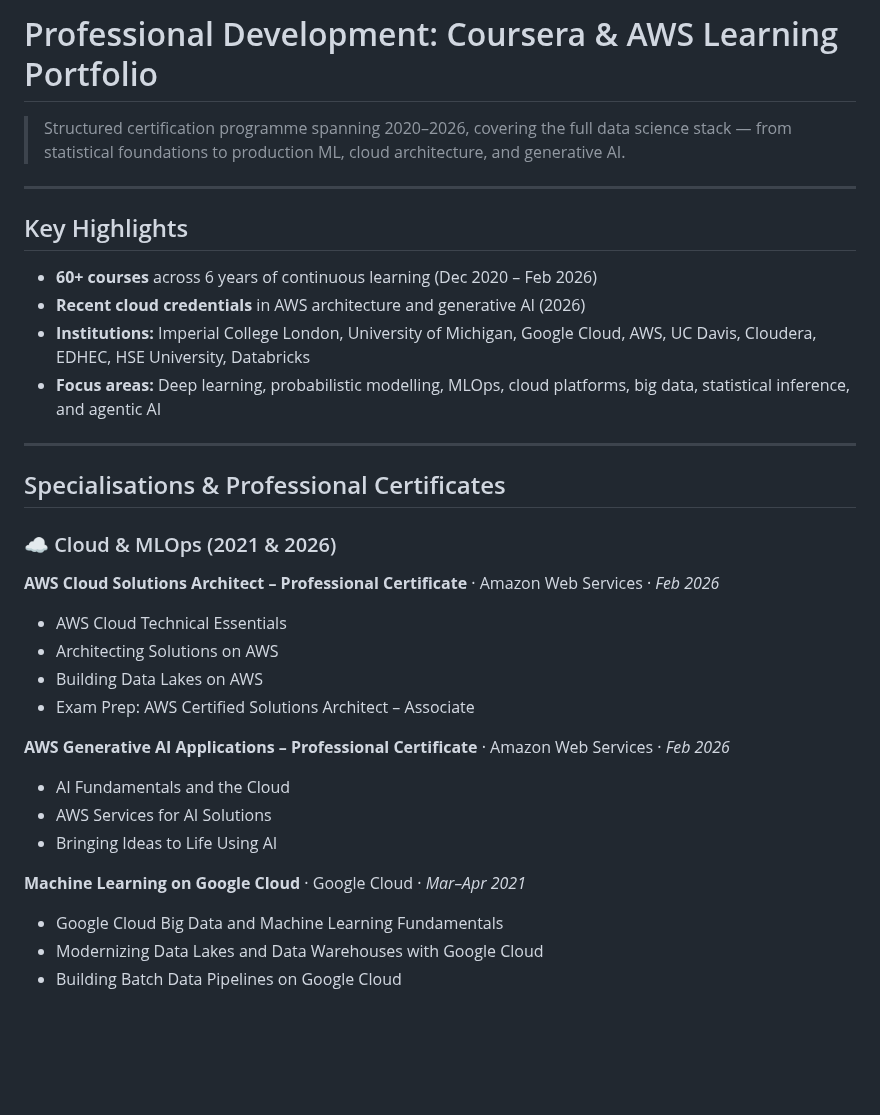
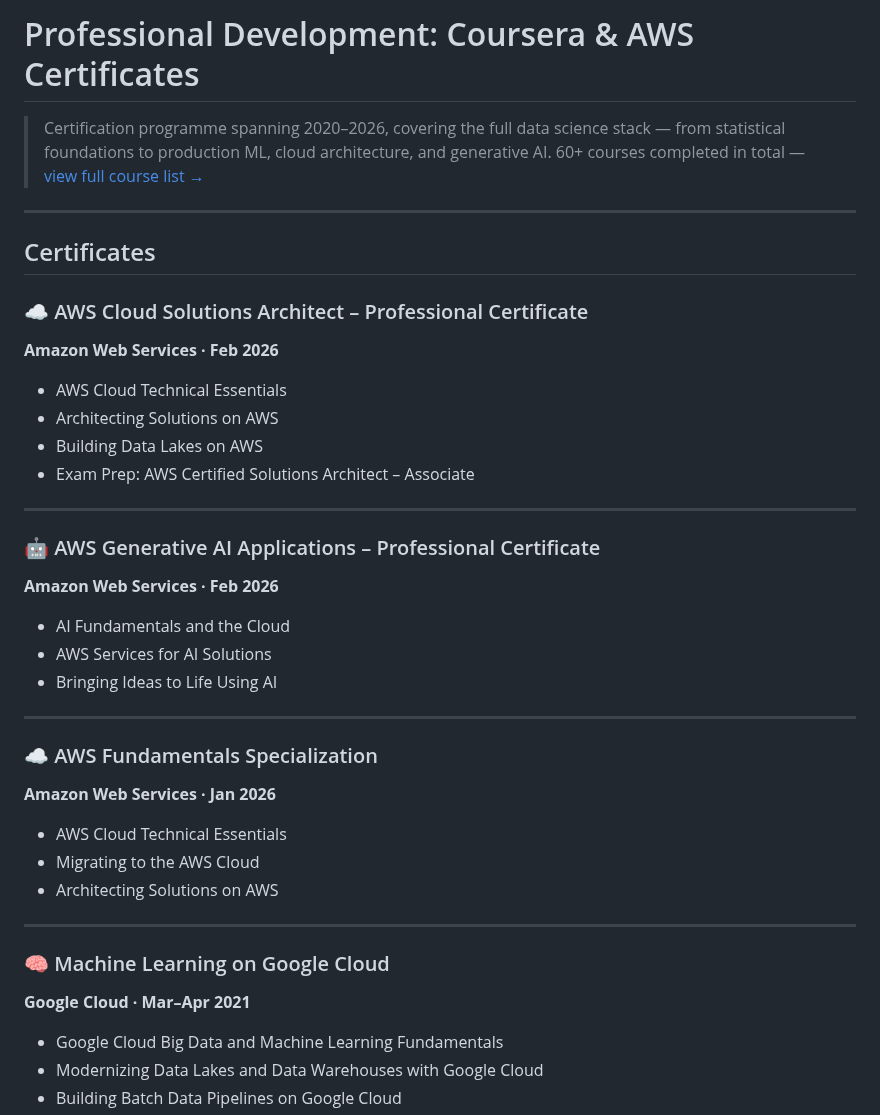
Before and after one commit to CJRockball/learning_journey, a Markdown page: 01_coursera_certificates/README.md, the part around one of its changes. GitHub-like rendering; blank space fills up the shorter version.

```diff
--- a/01_coursera_certificates/README.md
+++ b/01_coursera_certificates/README.md
@@ -1,34 +1,40 @@
-# Professional Development: Coursera & AWS Learning Portfolio
+# Professional Development: Coursera & AWS Certificates
 
-> Structured certification programme spanning 2020–2026, covering the full data science stack — from statistical foundations to production ML, cloud architecture, and generative AI.
+> Certification programme spanning 2020–2026, covering the full data science stack —
+> from statistical foundations to production ML, cloud architecture, and generative AI.
+> 60+ courses completed in total — [view full course list →](./COURSE_LIST.md)
 
 ---
 
-## Key Highlights
+## Certificates
 
-- **60+ courses** across 6 years of continuous learning (Dec 2020 – Feb 2026)
-- **Recent cloud credentials** in AWS architecture and generative AI (2026)
-- **Institutions:** Imperial College London, University of Michigan, Google Cloud, AWS, UC Davis, Cloudera, EDHEC, HSE University, Databricks
-- **Focus areas:** Deep learning, probabilistic modelling, MLOps, cloud platforms, big data, statistical inference, and agentic AI
-
----
-
-## Specialisations & Professional Certificates
-
-### ☁️ Cloud & MLOps (2021 & 2026)
-
-**AWS Cloud Solutions Architect – Professional Certificate** · Amazon Web Services · *Feb 2026*
+### ☁️ AWS Cloud Solutions Architect – Professional Certificate
+**Amazon Web Services · Feb 2026**
 - AWS Cloud Technical Essentials
 - Architecting Solutions on AWS
 - Building Data Lakes on AWS
 - Exam Prep: AWS Certified Solutions Architect – Associate
 
-**AWS Generative AI Applications – Professional Certificate** · Amazon Web Services · *Feb 2026*
+---
+
+### 🤖 AWS Generative AI Applications – Professional Certificate
+**Amazon Web Services · Feb 2026**
 - AI Fundamentals and the Cloud
 - AWS Services for AI Solutions
 - Bringing Ideas to Life Using AI
 
-**Machine Learning on Google Cloud** · Google Cloud · *Mar–Apr 2021*
+---
+
+### ☁️ AWS Fundamentals Specialization
+**Amazon Web Services · Jan 2026**
+- AWS Cloud Technical Essentials
+- Migrating to the AWS Cloud
+- Architecting Solutions on AWS
+
+---
+
+### 🧠 Machine Learning on Google Cloud
+**Google Cloud · Mar–Apr 2021**
 - Google Cloud Big Data and Machine Learning Fundamentals
 - Modernizing Data Lakes and Data Warehouses with Google Cloud
 - Building Batch Data Pipelines on Google Cloud
```
Also changed, not shown: other parts of 01_coursera_certificates/README.md (+37 -77 lines).
